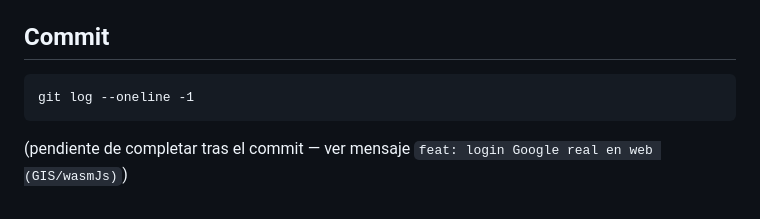
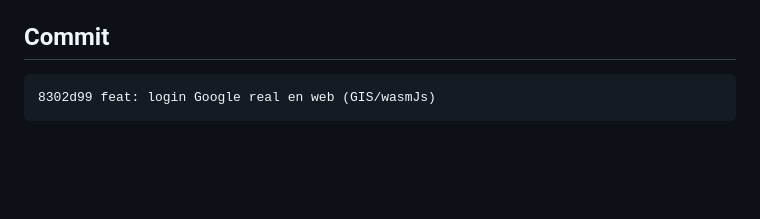
Before and after one commit to LibertoBaltasar/task-hub, a Markdown page: docs/login-web-2026-09-17.md, the part around the change. Drawn GitHub-style; blank space fills up the shorter version.

Commit message:
docs: completar hash de commit en informe de login web GIS

````diff
--- a/docs/login-web-2026-09-17.md
+++ b/docs/login-web-2026-09-17.md
@@ -161,6 +161,5 @@ Verificación del contenido generado en
 ## Commit
 
 ```
-git log --oneline -1
+8302d99 feat: login Google real en web (GIS/wasmJs)
 ```
-(pendiente de completar tras el commit — ver mensaje `feat: login Google real en web (GIS/wasmJs)`)
````
